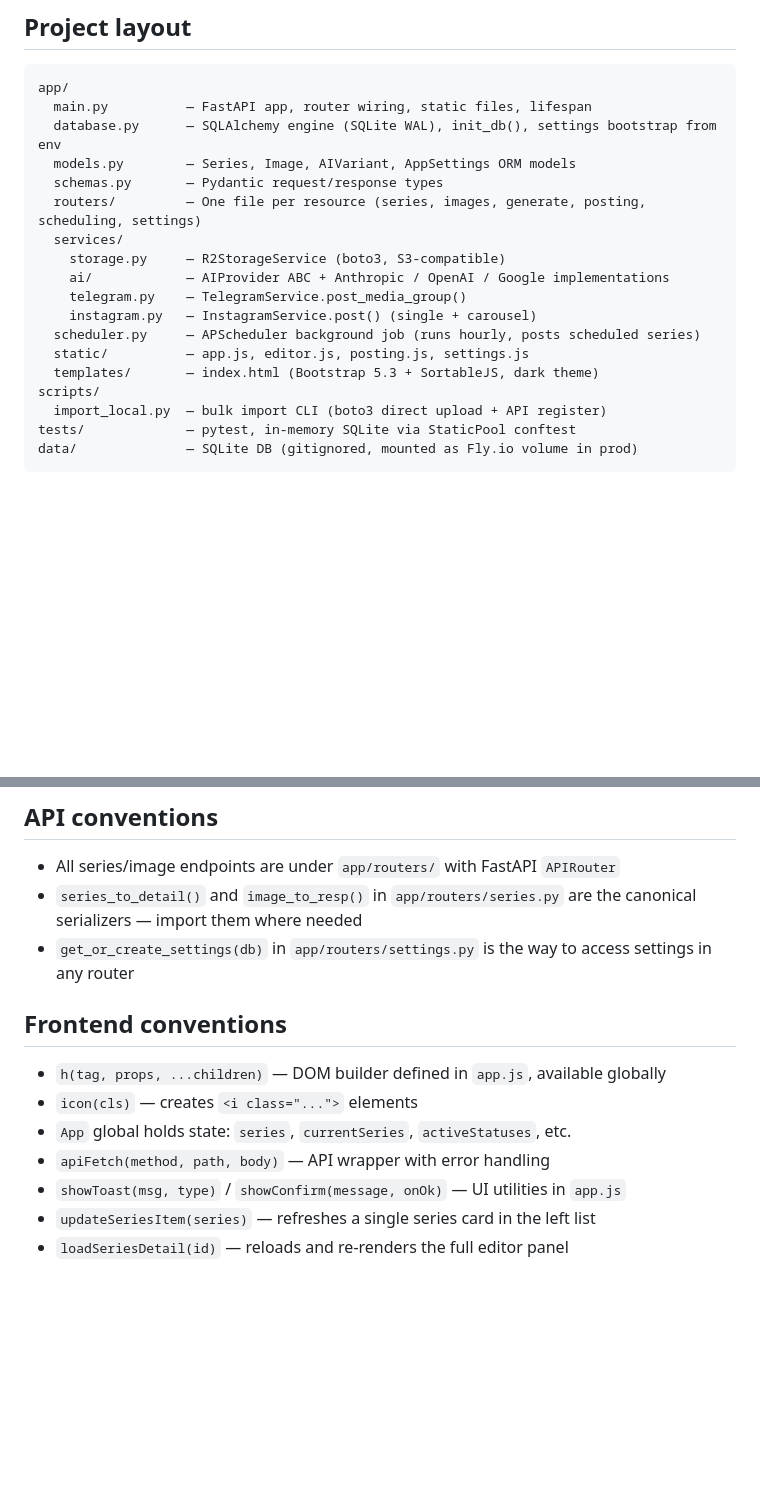
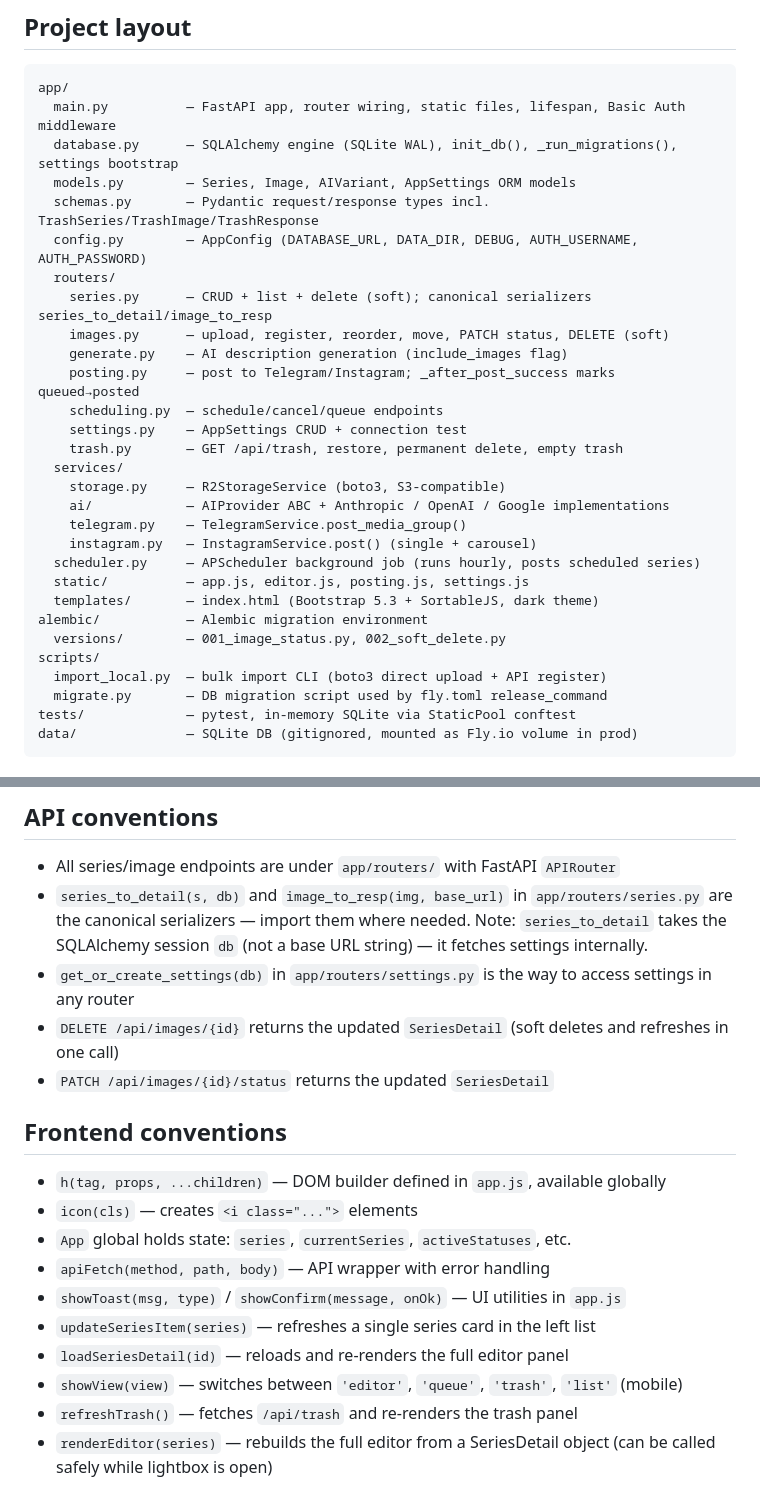
Before and after one commit to anscii/ai-art-publisher, a Markdown page: CLAUDE.md, 2 parts joined by grey strips. Drawn GitHub-style; blank space fills up the shorter version.

````diff
--- a/CLAUDE.md
+++ b/CLAUDE.md
@@ -18,11 +18,19 @@ UV_EXTRA_INDEX_URL="" .venv/bin/uvicorn app.main:app --reload
 
 ```
 app/
-  main.py          — FastAPI app, router wiring, static files, lifespan
-  database.py      — SQLAlchemy engine (SQLite WAL), init_db(), settings bootstrap from env
+  main.py          — FastAPI app, router wiring, static files, lifespan, Basic Auth middleware
+  database.py      — SQLAlchemy engine (SQLite WAL), init_db(), _run_migrations(), settings bootstrap
   models.py        — Series, Image, AIVariant, AppSettings ORM models
-  schemas.py       — Pydantic request/response types
-  routers/         — One file per resource (series, images, generate, posting, scheduling, settings)
+  schemas.py       — Pydantic request/response types incl. TrashSeries/TrashImage/TrashResponse
+  config.py        — AppConfig (DATABASE_URL, DATA_DIR, DEBUG, AUTH_USERNAME, AUTH_PASSWORD)
+  routers/
+    series.py      — CRUD + list + delete (soft); canonical serializers series_to_detail/image_to_resp
+    images.py      — upload, register, reorder, move, PATCH status, DELETE (soft)
+    generate.py    — AI description generation (include_images flag)
+    posting.py     — post to Telegram/Instagram; _after_post_success marks queued→posted
+    scheduling.py  — schedule/cancel/queue endpoints
+    settings.py    — AppSettings CRUD + connection test
+    trash.py       — GET /api/trash, restore, permanent delete, empty trash
   services/
     storage.py     — R2StorageService (boto3, S3-compatible)
     ai/            — AIProvider ABC + Anthropic / OpenAI / Google implementations
@@ -31,8 +39,11 @@ app/
   scheduler.py     — APScheduler background job (runs hourly, posts scheduled series)
   static/          — app.js, editor.js, posting.js, settings.js
   templates/       — index.html (Bootstrap 5.3 + SortableJS, dark theme)
+alembic/           — Alembic migration environment
+  versions/        — 001_image_status.py, 002_soft_delete.py
 scripts/
   import_local.py  — bulk import CLI (boto3 direct upload + API register)
+  migrate.py       — DB migration script used by fly.toml release_command
 tests/             — pytest, in-memory SQLite via StaticPool conftest
 data/              — SQLite DB (gitignored, mounted as Fly.io volume in prod)
 ```
@@ -58,8 +73,10 @@ data/              — SQLite DB (gitignored, mounted as Fly.io volume in prod)
 ## API conventions
 
 - All series/image endpoints are under `app/routers/` with FastAPI `APIRouter`
-- `series_to_detail()` and `image_to_resp()` in `app/routers/series.py` are the canonical serializers — import them where needed
+- `series_to_detail(s, db)` and `image_to_resp(img, base_url)` in `app/routers/series.py` are the canonical serializers — import them where needed. Note: `series_to_detail` takes the SQLAlchemy session `db` (not a base URL string) — it fetches settings internally.
 - `get_or_create_settings(db)` in `app/routers/settings.py` is the way to access settings in any router
+- `DELETE /api/images/{id}` returns the updated `SeriesDetail` (soft deletes and refreshes in one call)
+- `PATCH /api/images/{id}/status` returns the updated `SeriesDetail`
 
 ## Frontend conventions
 
@@ -70,3 +87,6 @@ data/              — SQLite DB (gitignored, mounted as Fly.io volume in prod)
 - `showToast(msg, type)` / `showConfirm(message, onOk)` — UI utilities in `app.js`
 - `updateSeriesItem(series)` — refreshes a single series card in the left list
 - `loadSeriesDetail(id)` — reloads and re-renders the full editor panel
+- `showView(view)` — switches between `'editor'`, `'queue'`, `'trash'`, `'list'` (mobile)
+- `refreshTrash()` — fetches `/api/trash` and re-renders the trash panel
+- `renderEditor(series)` — rebuilds the full editor from a SeriesDetail object (can be called safely while lightbox is open)
````
Also changed, not shown: other parts of CLAUDE.md (+4 -0 lines), README.md (+55 -24 lines).
